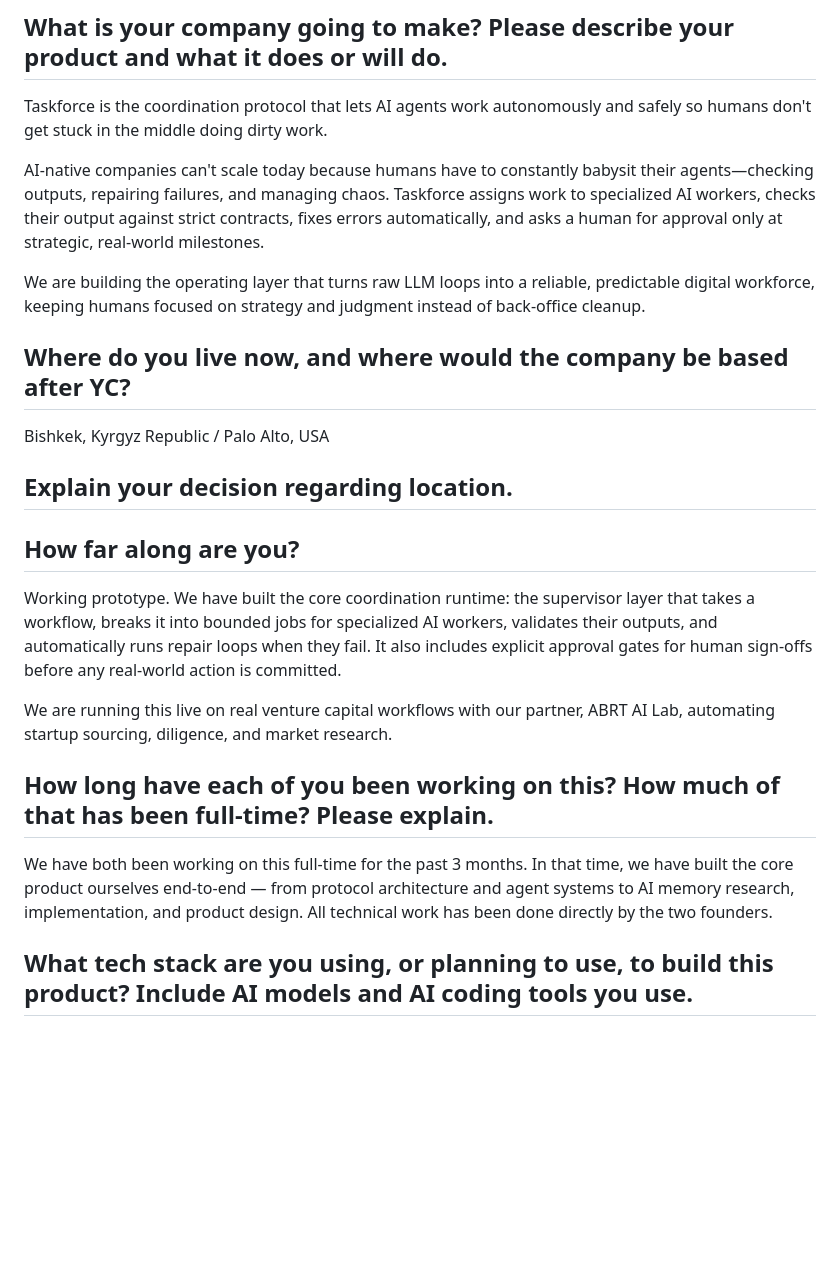
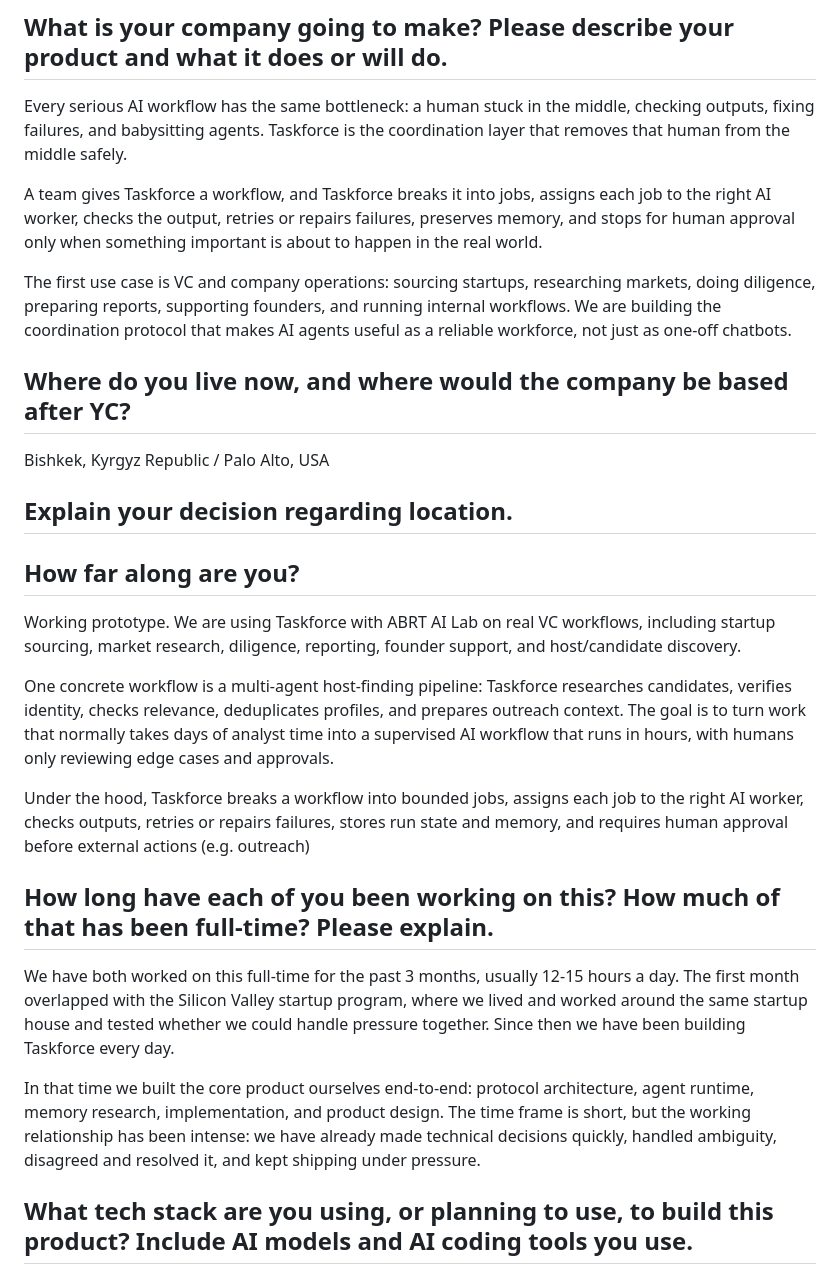
Before and after one commit to altyshalu/p1, a Markdown page: docs/yc-application-context.md, the part around one of its changes. Rendered like a GitHub page; blank space fills up the shorter version.

```diff
--- a/docs/yc-application-context.md
+++ b/docs/yc-application-context.md
@@ -34,11 +36,11 @@ taskforcehub.dev
 
 ## What is your company going to make? Please describe your product and what it does or will do.
 
-Taskforce is the coordination protocol that lets AI agents work autonomously and safely so humans don't get stuck in the middle doing dirty work.
+Every serious AI workflow has the same bottleneck: a human stuck in the middle, checking outputs, fixing failures, and babysitting agents. Taskforce is the coordination layer that removes that human from the middle safely.
 
-AI-native companies can't scale today because humans have to constantly babysit their agents—checking outputs, repairing failures, and managing chaos. Taskforce assigns work to specialized AI workers, checks their output against strict contracts, fixes errors automatically, and asks a human for approval only at strategic, real-world milestones.
+A team gives Taskforce a workflow, and Taskforce breaks it into jobs, assigns each job to the right AI worker, checks the output, retries or repairs failures, preserves memory, and stops for human approval only when something important is about to happen in the real world.
 
-We are building the operating layer that turns raw LLM loops into a reliable, predictable digital workforce, keeping humans focused on strategy and judgment instead of back-office cleanup.
+The first use case is VC and company operations: sourcing startups, researching markets, doing diligence, preparing reports, supporting founders, and running internal workflows. We are building the coordination protocol that makes AI agents useful as a reliable workforce, not just as one-off chatbots.
 
 ## Where do you live now, and where would the company be based after YC?
 
@@ -50,13 +52,17 @@ Bishkek, Kyrgyz Republic / Palo Alto, USA
 
 ## How far along are you?
 
-Working prototype. We have built the core coordination runtime: the supervisor layer that takes a workflow, breaks it into bounded jobs for specialized AI workers, validates their outputs, and automatically runs repair loops when they fail. It also includes explicit approval gates for human sign-offs before any real-world action is committed.
+Working prototype. We are using Taskforce with ABRT AI Lab on real VC workflows, including startup sourcing, market research, diligence, reporting, founder support, and host/candidate discovery.
 
-We are running this live on real venture capital workflows with our partner, ABRT AI Lab, automating startup sourcing, diligence, and market research.
+One concrete workflow is a multi-agent host-finding pipeline: Taskforce researches candidates, verifies identity, checks relevance, deduplicates profiles, and prepares outreach context. The goal is to turn work that normally takes days of analyst time into a supervised AI workflow that runs in hours, with humans only reviewing edge cases and approvals.
+
+Under the hood, Taskforce breaks a workflow into bounded jobs, assigns each job to the right AI worker, checks outputs, retries or repairs failures, stores run state and memory, and requires human approval before external actions (e.g. outreach)
 
 ## How long have each of you been working on this? How much of that has been full-time? Please explain.
 
-We have both been working on this full-time for the past 3 months. In that time, we have built the core product ourselves end-to-end — from protocol architecture and agent systems to AI memory research, implementation, and product design. All technical work has been done directly by the two founders.
+We have both worked on this full-time for the past 3 months, usually 12-15 hours a day. The first month overlapped with the Silicon Valley startup program, where we lived and worked around the same startup house and tested whether we could handle pressure together. Since then we have been building Taskforce every day.
+
+In that time we built the core product ourselves end-to-end: protocol architecture, agent runtime, memory research, implementation, and product design. The time frame is short, but the working relationship has been intense: we have already made technical decisions quickly, handled ambiguity, disagreed and resolved it, and kept shipping under pressure.
 
 ## What tech stack are you using, or planning to use, to build this product? Include AI models and AI coding tools you use.
 
```
Also changed, not shown: other parts of docs/yc-application-context.md (+31 -15 lines).
